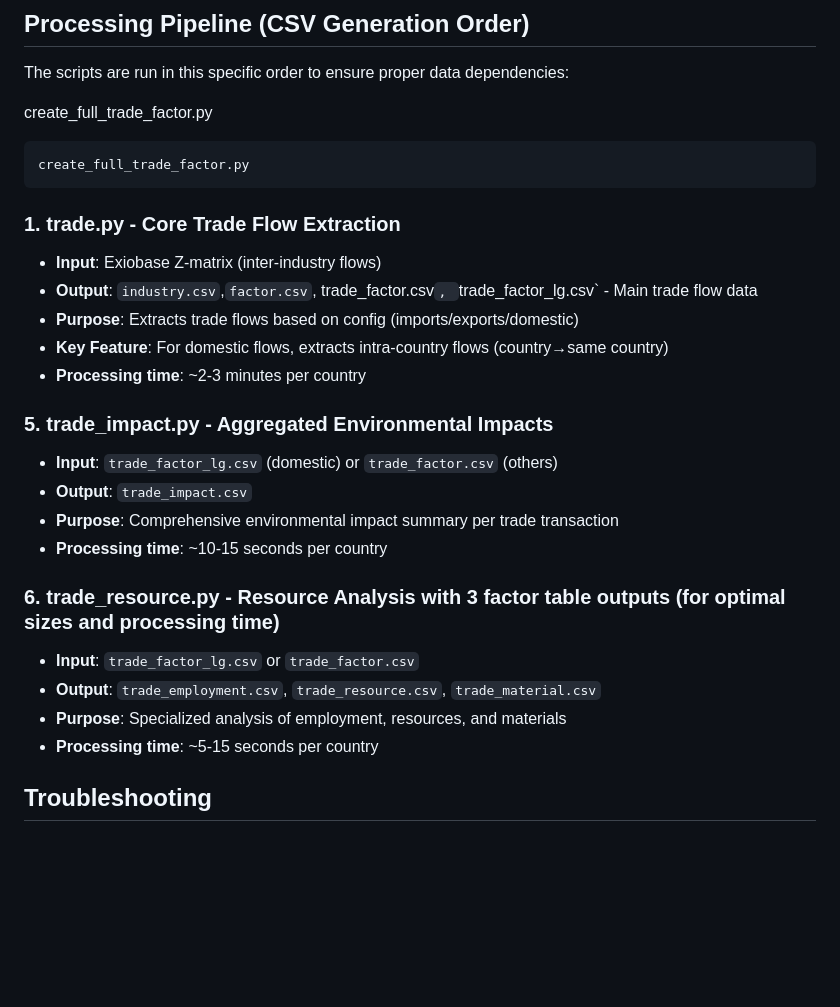
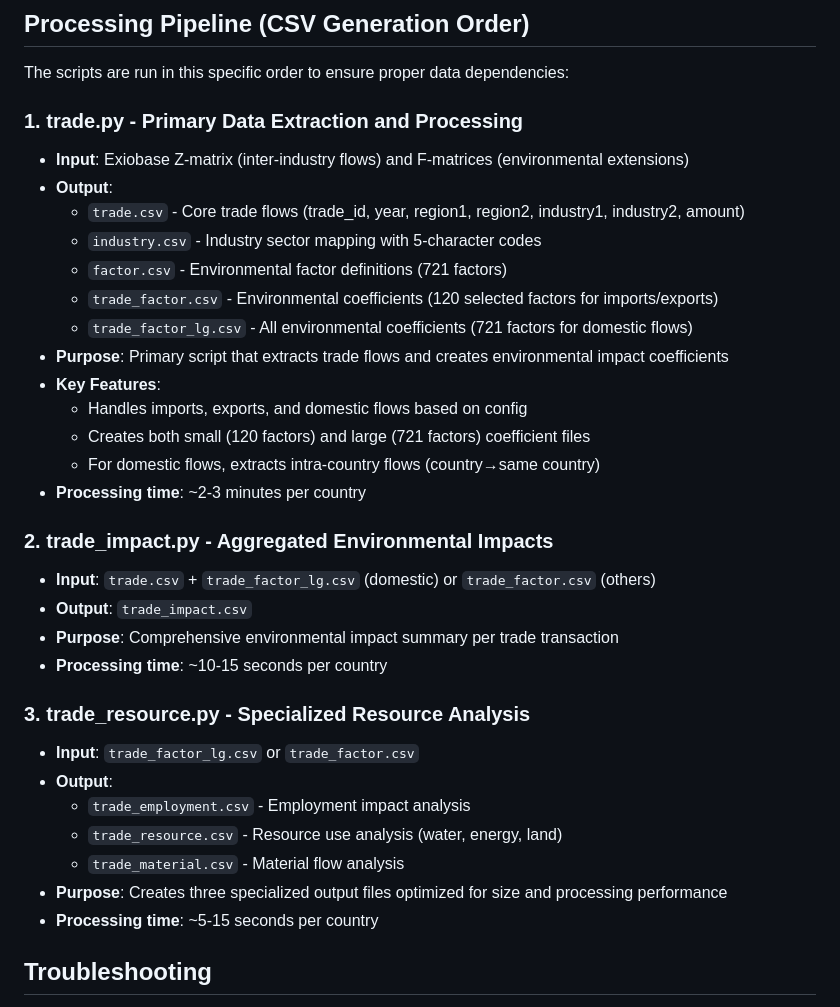
Before and after one commit to madhurimalgareddy/exiobase, a Markdown page: tradeflow/CLAUDE.md, the part around the change. Rendered like a GitHub page; blank space fills up the shorter version.

Commit message:
Removed .py not used

```diff
--- a/tradeflow/CLAUDE.md
+++ b/tradeflow/CLAUDE.md
@@ -190,50 +190,34 @@ The system implements a three-tier timeout hierarchy for robust processing manag
 
 The scripts are run in this specific order to ensure proper data dependencies:
 
-create\_full_trade_factor.py
-
-    create_full_trade_factor.py
-
-### 1. **trade.py** - Core Trade Flow Extraction
-- **Input**: Exiobase Z-matrix (inter-industry flows)
-- **Output**: `industry.csv`,`factor.csv`, trade_factor.csv`, `trade_factor_lg.csv` - Main trade flow data
-- **Purpose**: Extracts trade flows based on config (imports/exports/domestic)
-- **Key Feature**: For domestic flows, extracts intra-country flows (country→same country)
+### 1. **trade.py** - Primary Data Extraction and Processing
+- **Input**: Exiobase Z-matrix (inter-industry flows) and F-matrices (environmental extensions)
+- **Output**:
+  - `trade.csv` - Core trade flows (trade_id, year, region1, region2, industry1, industry2, amount)
+  - `industry.csv` - Industry sector mapping with 5-character codes
+  - `factor.csv` - Environmental factor definitions (721 factors)
+  - `trade_factor.csv` - Environmental coefficients (120 selected factors for imports/exports)
+  - `trade_factor_lg.csv` - All environmental coefficients (721 factors for domestic flows)
+- **Purpose**: Primary script that extracts trade flows and creates environmental impact coefficients
+- **Key Features**:
+  - Handles imports, exports, and domestic flows based on config
+  - Creates both small (120 factors) and large (721 factors) coefficient files
+  - For domestic flows, extracts intra-country flows (country→same country)
 - **Processing time**: \~2-3 minutes per country
 
-<!--
-### 2. **industryflow_finaldemand.py** - Final Demand Flows
-- **Input**: Exiobase Y-matrix (final demand)
-- **Output**: `industryflow_finaldemand.csv`
-- **Purpose**: Captures final consumption, government spending, investment
-- **Processing time**: \~1-2 minutes per country
-
-### 3. **industryflow_factor.py** - Environmental Factor Coefficients
-- **Input**: Exiobase F-matrices (environmental extensions)
-- **Output**: `industryflow_factor.csv`
-- **Purpose**: Extracts environmental intensity coefficients per industry
-- **Processing time**: \~1-2 minutes per country
-
-### 4. **create\_full_trade_factor.py** - Environmental Impact Coefficients
-- **Input**: `trade.csv` + `factor.csv`
-- **Output**:
-  - **Domestic**: Both `trade_factor.csv` (120 factors) AND `trade_factor_lg.csv` (721 factors)
-  - **Imports/Exports**: Only `trade_factor.csv` (120 factors)
-- **Purpose**: Links trade flows to environmental impacts
-- **Key Innovation**: Domestic flows use `_lg` version since intra-country volumes are smaller
-- **Processing time**: \~1-2 minutes per country
--->
-
-### 5. **trade_impact.py** - Aggregated Environmental Impacts
-- **Input**: `trade_factor_lg.csv` (domestic) or `trade_factor.csv` (others)
+### 2. **trade_impact.py** - Aggregated Environmental Impacts
+- **Input**: `trade.csv` + `trade_factor_lg.csv` (domestic) or `trade_factor.csv` (others)
 - **Output**: `trade_impact.csv`
 - **Purpose**: Comprehensive environmental impact summary per trade transaction
 - **Processing time**: \~10-15 seconds per country
 
-### 6. **trade_resource.py** - Resource Analysis with 3 factor table outputs (for optimal sizes and processing time)
+### 3. **trade_resource.py** - Specialized Resource Analysis
 - **Input**: `trade_factor_lg.csv` or `trade_factor.csv`
-- **Output**: `trade_employment.csv`, `trade_resource.csv`, `trade_material.csv`
-- **Purpose**: Specialized analysis of employment, resources, and materials
+- **Output**:
+  - `trade_employment.csv` - Employment impact analysis
+  - `trade_resource.csv` - Resource use analysis (water, energy, land)
+  - `trade_material.csv` - Material flow analysis
+- **Purpose**: Creates three specialized output files optimized for size and processing performance
 - **Processing time**: \~5-15 seconds per country
 
 ## Troubleshooting
```
